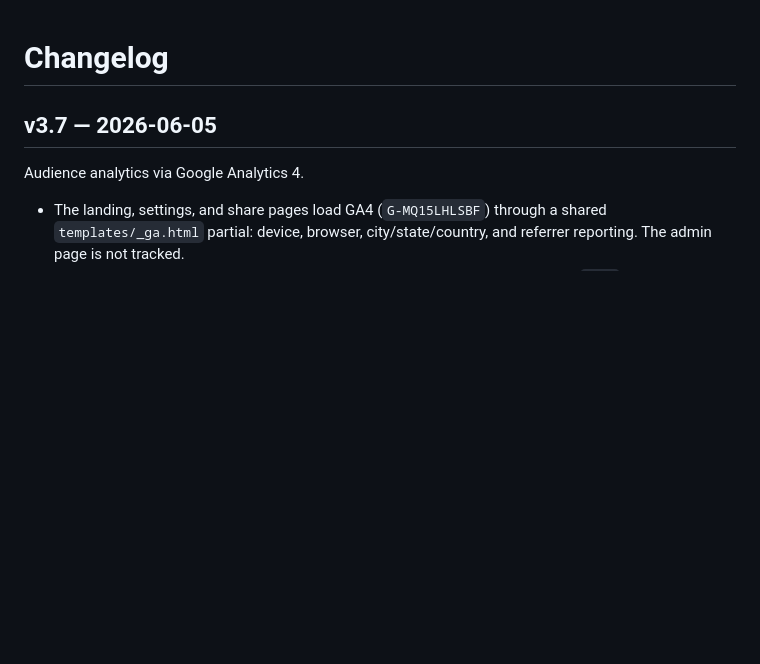
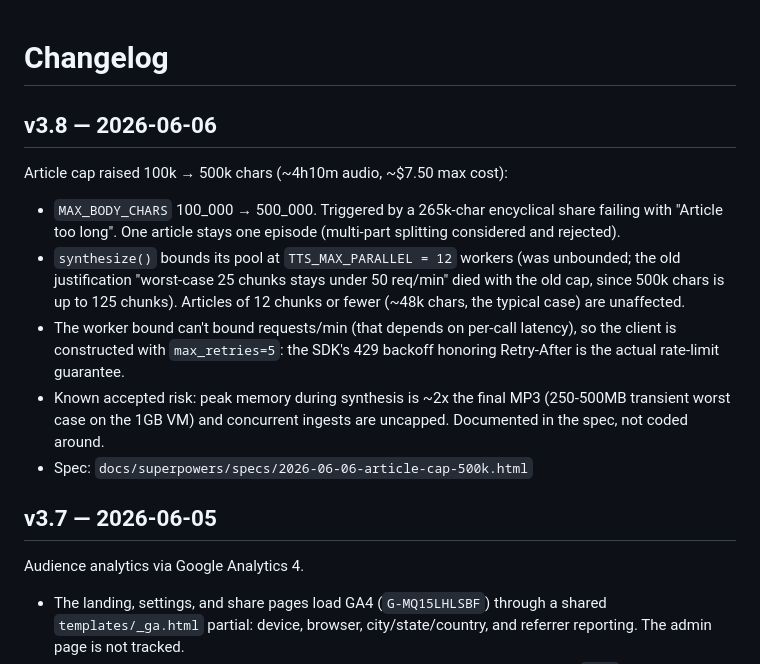
Before and after one commit to landesbergn/feed-me, a Markdown page: CHANGELOG.md, the part around the change. Rendered like a GitHub page; blank space fills up the shorter version.

Commit message:
docs: changelog for v3.8
Co-Authored-By: Claude Opus 4.8 (1M context) <noreply@anthropic.com>

```diff
--- a/CHANGELOG.md
+++ b/CHANGELOG.md
@@ -1,4 +1,14 @@
 # Changelog
+
+## v3.8 — 2026-06-06
+
+Article cap raised 100k → 500k chars (~4h10m audio, ~$7.50 max cost):
+
+- `MAX_BODY_CHARS` 100_000 → 500_000. Triggered by a 265k-char encyclical share failing with "Article too long". One article stays one episode (multi-part splitting considered and rejected).
+- `synthesize()` bounds its pool at `TTS_MAX_PARALLEL = 12` workers (was unbounded; the old justification "worst-case 25 chunks stays under 50 req/min" died with the old cap, since 500k chars is up to 125 chunks). Articles of 12 chunks or fewer (~48k chars, the typical case) are unaffected.
+- The worker bound can't bound requests/min (that depends on per-call latency), so the client is constructed with `max_retries=5`: the SDK's 429 backoff honoring Retry-After is the actual rate-limit guarantee.
+- Known accepted risk: peak memory during synthesis is ~2x the final MP3 (250-500MB transient worst case on the 1GB VM) and concurrent ingests are uncapped. Documented in the spec, not coded around.
+- Spec: `docs/superpowers/specs/2026-06-06-article-cap-500k.html`
 
 ## v3.7 — 2026-06-05
 
```
